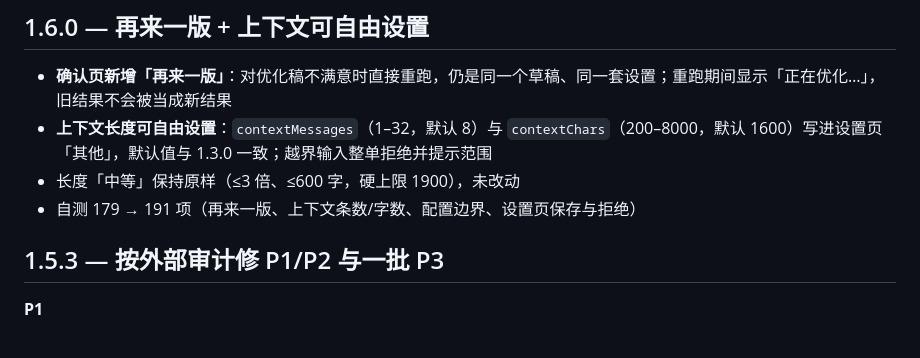
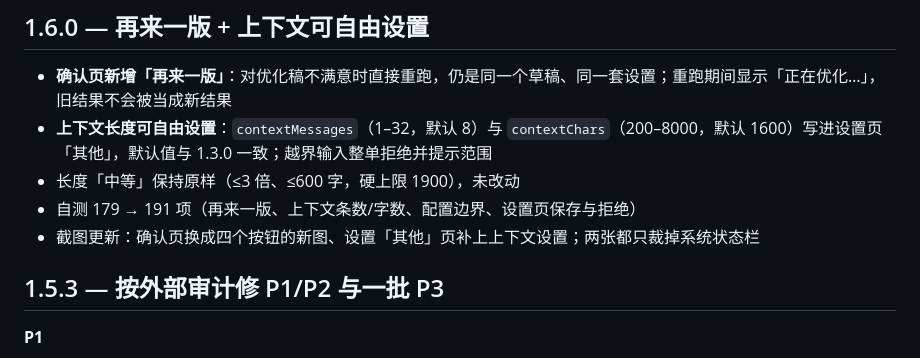
Before and after one commit to usi112/dsh-go-prompt-polish, a Markdown page: CHANGELOG.md, the part around the change. GitHub-like rendering.

```diff
--- a/CHANGELOG.md
+++ b/CHANGELOG.md
@@ -6,6 +6,7 @@
 - **上下文长度可自由设置**：`contextMessages`（1–32，默认 8）与 `contextChars`（200–8000，默认 1600）写进设置页「其他」，默认值与 1.3.0 一致；越界输入整单拒绝并提示范围
 - 长度「中等」保持原样（≤3 倍、≤600 字，硬上限 1900），未改动
 - 自测 179 → 191 项（再来一版、上下文条数/字数、配置边界、设置页保存与拒绝）
+- 截图更新：确认页换成四个按钮的新图、设置「其他」页补上上下文设置；两张都只裁掉系统状态栏
 
 ## 1.5.3 — 按外部审计修 P1/P2 与一批 P3
 
```
Also changed, not shown: README.en.md (+2 -2 lines), README.md (+4 -4 lines), docs/preview/confirm.jpg, docs/preview/settings-other.jpg.
